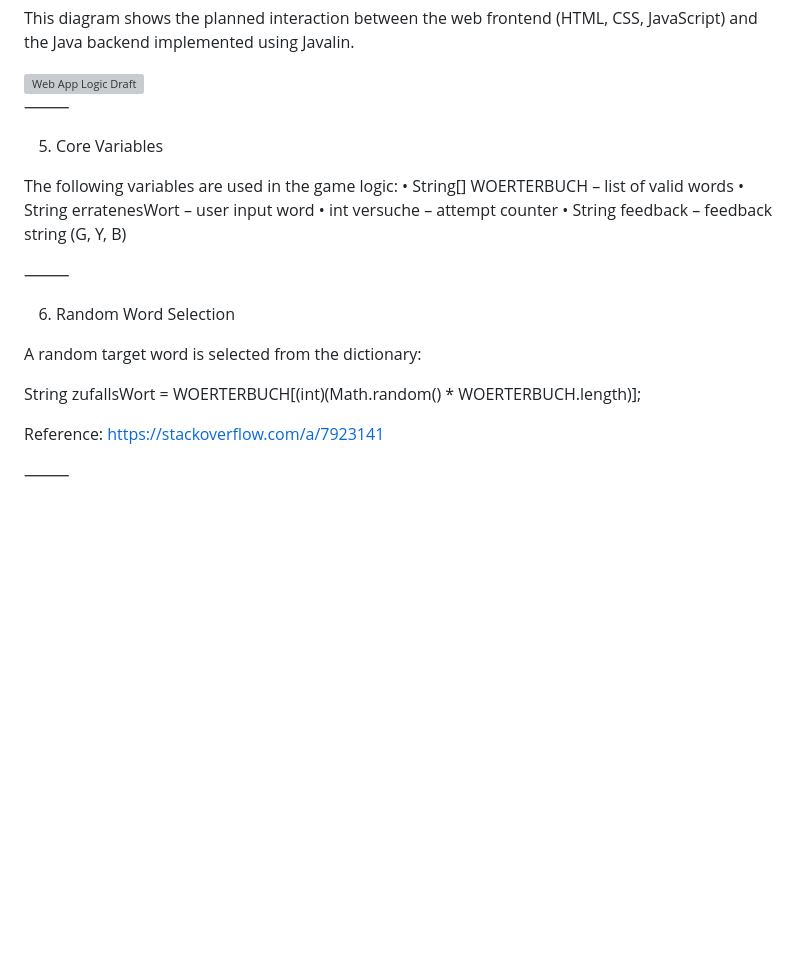
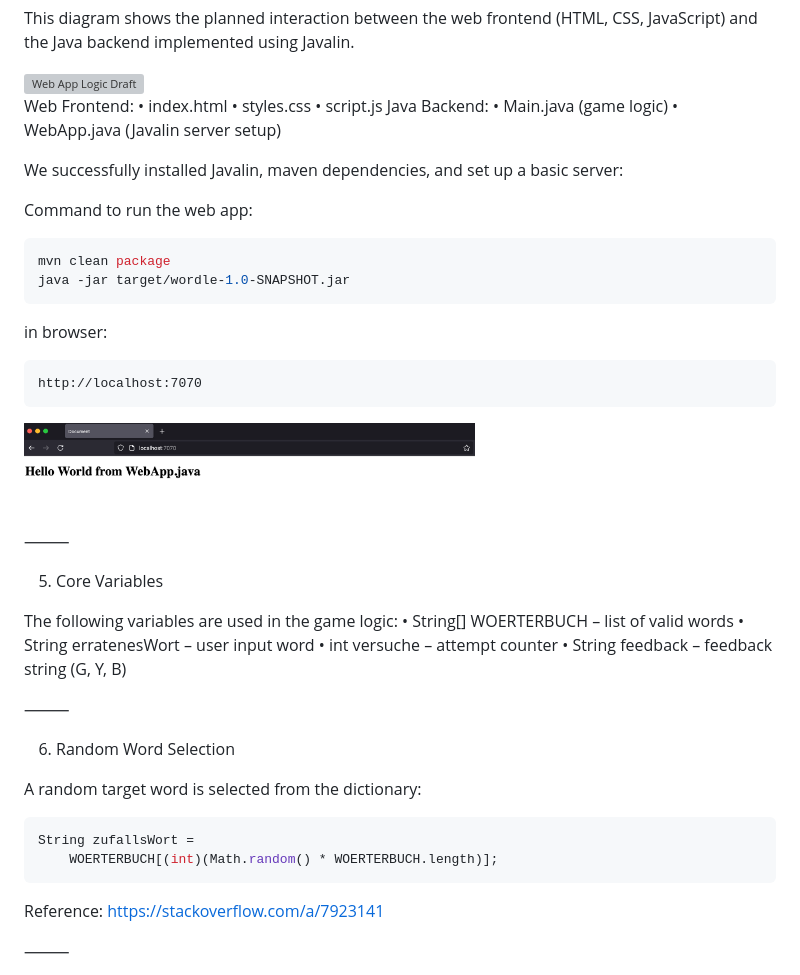
Before and after one commit to inspiringsource/ipro-wordle-public, a Markdown page: README.md, the part around the change. GitHub-like rendering; pictures changed too: myImages/Javalin_HelloWorld.png (added); blank space fills up the shorter version; grey boxes are pictures that could not be loaded.

Commit message:
Week 1: game logic + dir structure + initialized javelin and dependencies. Updated Readme

````diff
--- a/README.md
+++ b/README.md
@@ -81,6 +81,30 @@ This diagram shows the planned interaction between the web frontend
 
 <img src="myImages/web_app_logic.jpg" alt="Web App Logic Draft" width="60%" />
 
+Web Frontend:
+	•	index.html
+	•	styles.css
+	•	script.js
+Java Backend:
+	•	Main.java (game logic)
+	•	WebApp.java (Javalin server setup)
+
+We successfully installed Javalin, maven dependencies, and set up a basic server:
+
+Command to run the web app:
+
+```bash
+mvn clean package
+java -jar target/wordle-1.0-SNAPSHOT.jar
+```
+
+in browser:
+
+```
+http://localhost:7070
+```
+
+<img src="myImages/Javalin_HelloWorld.png" alt="Web App Hello world" width="60%" />
 
 
 ⸻
@@ -99,8 +123,10 @@ The following variables are used in the game logic:
 
 A random target word is selected from the dictionary:
 
+```java
 String zufallsWort =
     WOERTERBUCH[(int)(Math.random() * WOERTERBUCH.length)];
+```
 
 Reference:
 https://stackoverflow.com/a/7923141
````
